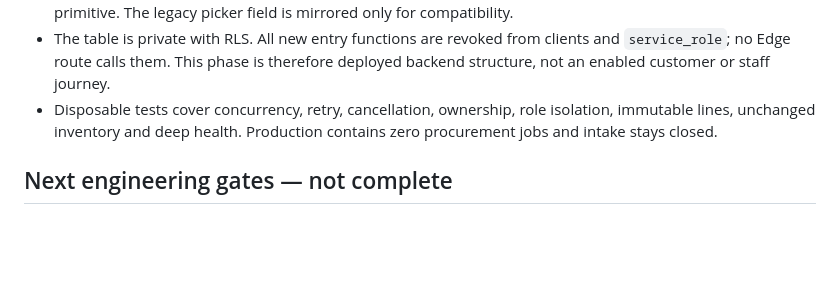
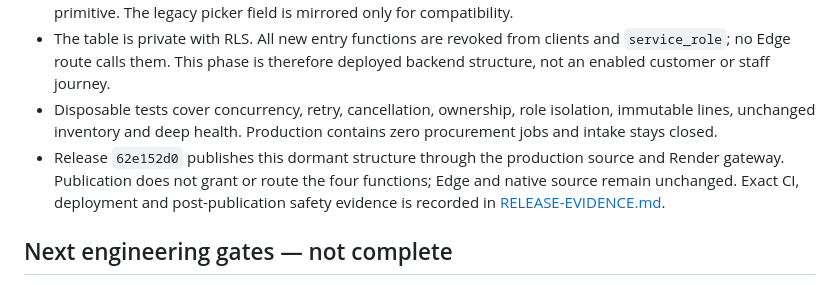
Before and after one commit to NAIFMUSFER/Heavy, a Markdown page: docs/SUPPLIER-PICKUP.md, the part around the change. Rendered like a GitHub page; blank space fills up the shorter version.

```diff
--- a/docs/SUPPLIER-PICKUP.md
+++ b/docs/SUPPLIER-PICKUP.md
@@ -24,6 +24,7 @@ The commercial intake remains closed during this transition. Do not bypass the c
 - Admin can assign an active purchasing employee through a revisioned, idempotent and audited database primitive. The legacy picker field is mirrored only for compatibility.
 - The table is private with RLS. All new entry functions are revoked from clients and `service_role`; no Edge route calls them. This phase is therefore deployed backend structure, not an enabled customer or staff journey.
 - Disposable tests cover concurrency, retry, cancellation, ownership, role isolation, immutable lines, unchanged inventory and deep health. Production contains zero procurement jobs and intake stays closed.
+- Release `62e152d0` publishes this dormant structure through the production source and Render gateway. Publication does not grant or route the four functions; Edge and native source remain unchanged. Exact CI, deployment and post-publication safety evidence is recorded in [RELEASE-EVIDENCE.md](RELEASE-EVIDENCE.md).
 
 ## Next engineering gates — not complete
 
```
Also changed, not shown: docs/AUDIT-MATRIX.md (+1 -3 lines), docs/RELEASE-EVIDENCE.md (+4 -2 lines).
